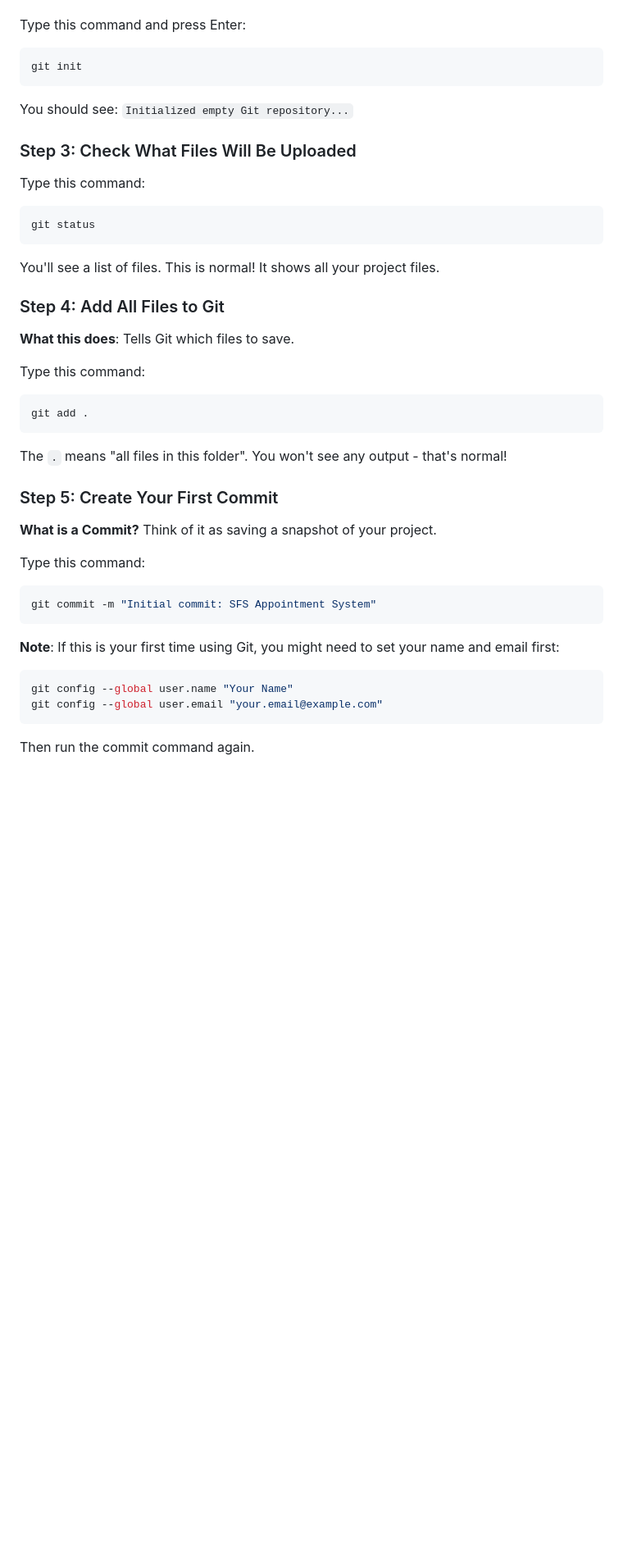
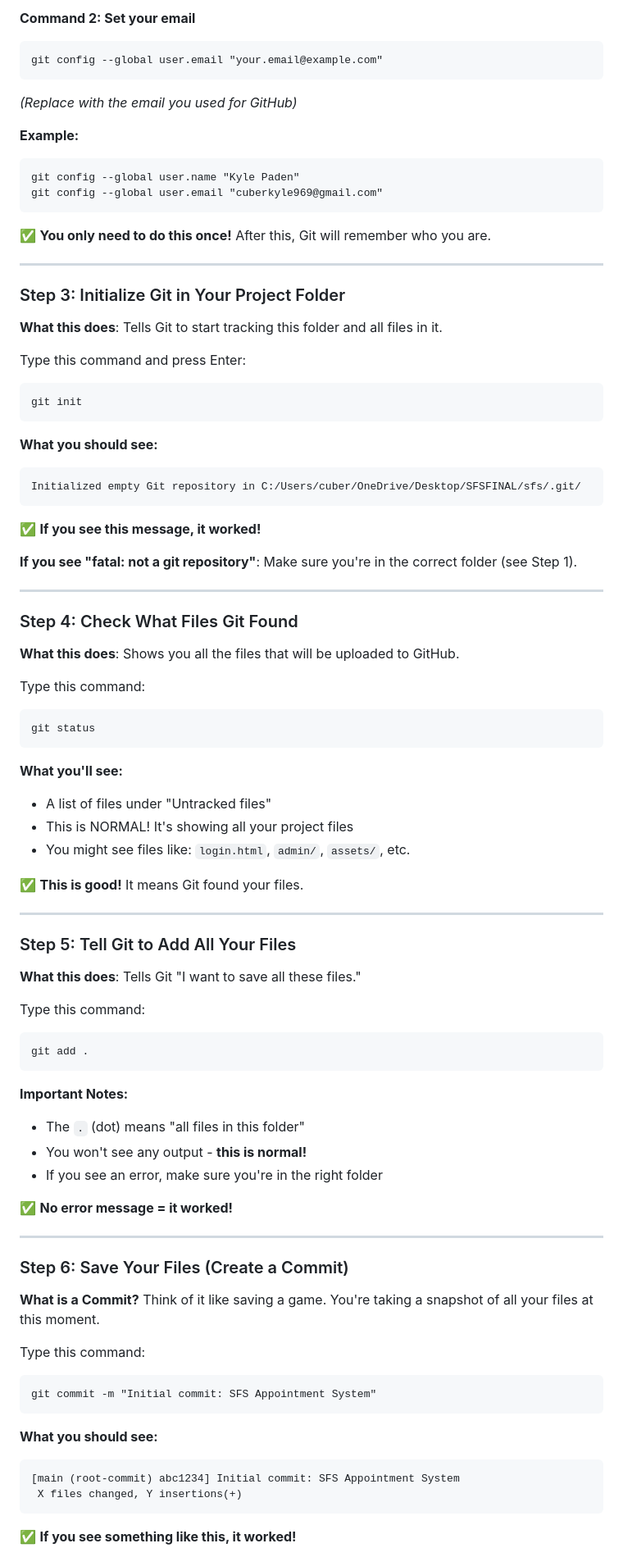
Before and after one commit to KyleAxle/sfsfinal, a Markdown page: DEPLOYMENT.md, the part around one of its changes. Shown at 82% size. Drawn GitHub-style; blank space fills up the shorter version.

````diff
--- a/DEPLOYMENT.md
+++ b/DEPLOYMENT.md
@@ -98,45 +151,89 @@ After creating the repository, you'll see a page with setup instructions. Look f
+**Command 2: Set your email**
+```
+git config --global user.email "your.email@example.com"
+```
+*(Replace with the email you used for GitHub)*
+
+**Example:**
+```
+git config --global user.name "Kyle Paden"
+git config --global user.email "cuberkyle969@gmail.com"
+```
+
+✅ **You only need to do this once!** After this, Git will remember who you are.
+
+---
+
+### Step 3: Initialize Git in Your Project Folder
+
+**What this does**: Tells Git to start tracking this folder and all files in it.
 
 Type this command and press Enter:
-```bash
+```
 git init
 ```
 
-You should see: `Initialized empty Git repository...`
+**What you should see:**
+```
+Initialized empty Git repository in C:/Users/cuber/OneDrive/Desktop/SFSFINAL/sfs/.git/
+```
 
-### Step 3: Check What Files Will Be Uploaded
+✅ **If you see this message, it worked!**
+
+**If you see "fatal: not a git repository"**: Make sure you're in the correct folder (see Step 1).
+
+---
+
+### Step 4: Check What Files Git Found
+
+**What this does**: Shows you all the files that will be uploaded to GitHub.
 
 Type this command:
-```bash
+```
 git status
 ```
 
-You'll see a list of files. This is normal! It shows all your project files.
+**What you'll see:**
+- A list of files under "Untracked files"
+- This is NORMAL! It's showing all your project files
+- You might see files like: `login.html`, `admin/`, `assets/`, etc.
 
-### Step 4: Add All Files to Git
+✅ **This is good!** It means Git found your files.
 
-**What this does**: Tells Git which files to save.
+---
+
+### Step 5: Tell Git to Add All Your Files
+
+**What this does**: Tells Git "I want to save all these files."
 
 Type this command:
-```bash
+```
 git add .
 ```
 
-The `.` means "all files in this folder". You won't see any output - that's normal!
+**Important Notes:**
+- The `.` (dot) means "all files in this folder"
+- You won't see any output - **this is normal!**
+- If you see an error, make sure you're in the right folder
 
-### Step 5: Create Your First Commit
+✅ **No error message = it worked!**
 
-**What is a Commit?** Think of it as saving a snapshot of your project.
+---
+
+### Step 6: Save Your Files (Create a Commit)
+
+**What is a Commit?** Think of it like saving a game. You're taking a snapshot of all your files at this moment.
 
 Type this command:
-```bash
+```
 git commit -m "Initial commit: SFS Appointment System"
 ```
 
-**Note**: If this is your first time using Git, you might need to set your name and email first:
-```bash
-git config --global user.name "Your Name"
-git config --global user.email "your.email@example.com"
+**What you should see:**
+```
+[main (root-commit) abc1234] Initial commit: SFS Appointment System
+ X files changed, Y insertions(+)
 ```
 
-Then run the commit command again.
+✅ **If you see something like this, it worked!**
 
````
Also changed, not shown: other parts of DEPLOYMENT.md (+226 -44 lines).
